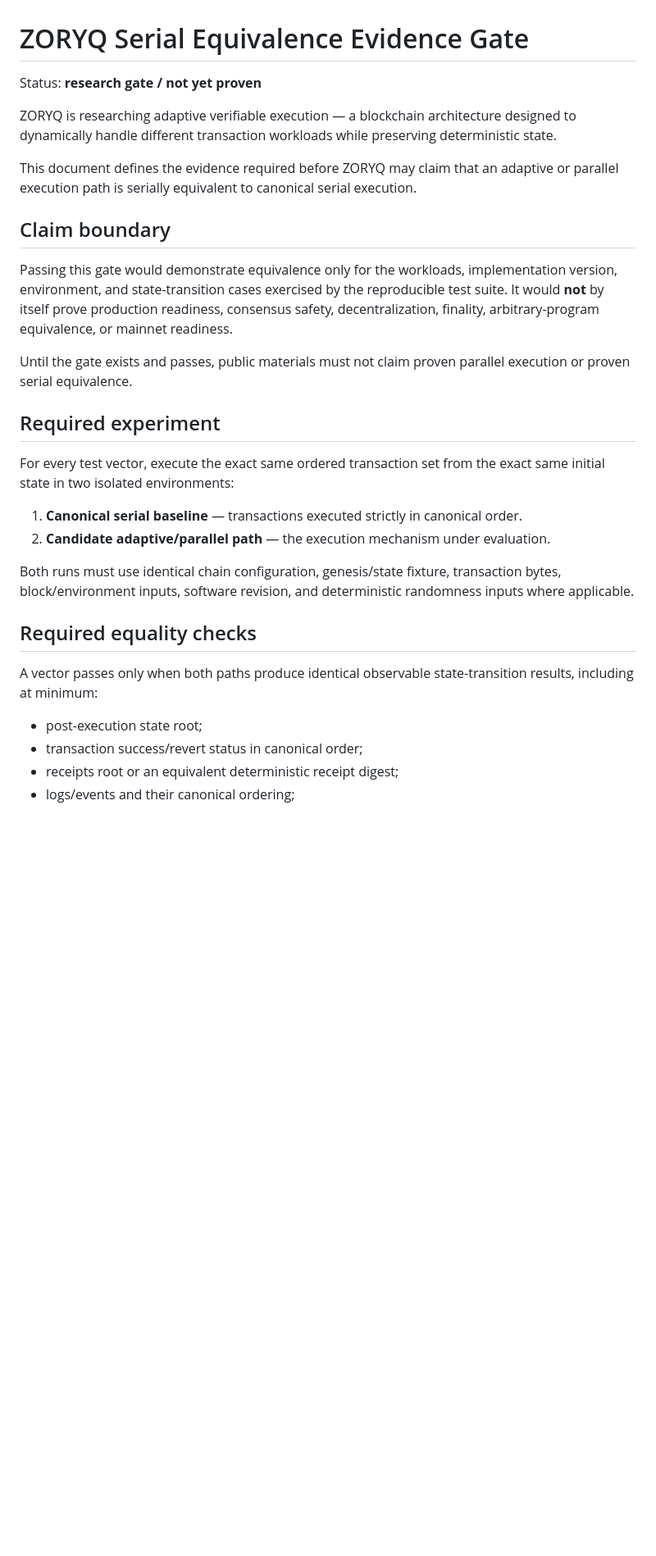
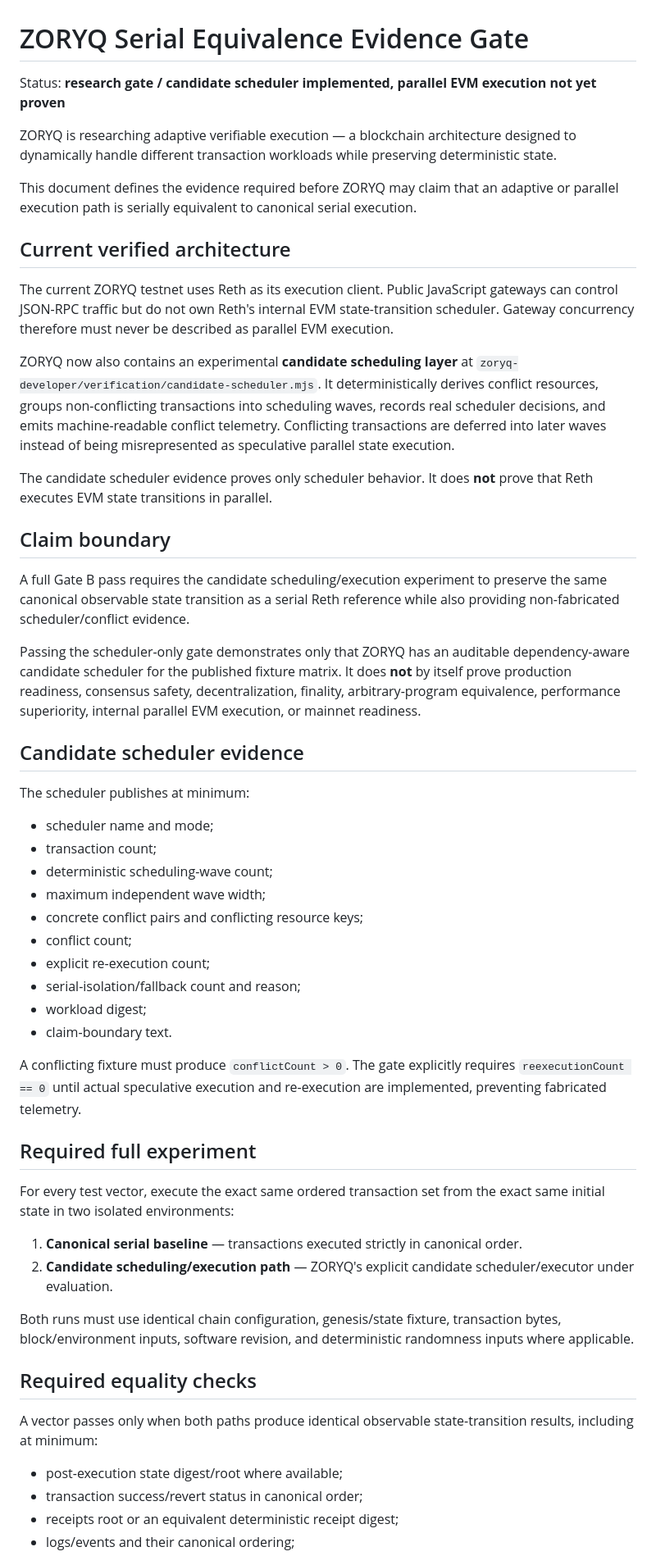
Before and after one commit to ZORYQ-Network/ZORYQ, a Markdown page: docs/research/serial-equivalence-evidence.md, the part around one of its changes. Shown at 82% size. GitHub-like rendering; blank space fills up the shorter version.

Commit message:
docs(research): document candidate scheduler evidence boundary

```diff
--- a/docs/research/serial-equivalence-evidence.md
+++ b/docs/research/serial-equivalence-evidence.md
@@ -1,23 +1,48 @@
 # ZORYQ Serial Equivalence Evidence Gate
 
-Status: **research gate / not yet proven**
+Status: **research gate / candidate scheduler implemented, parallel EVM execution not yet proven**
 
 ZORYQ is researching adaptive verifiable execution — a blockchain architecture designed to dynamically handle different transaction workloads while preserving deterministic state.
 
 This document defines the evidence required before ZORYQ may claim that an adaptive or parallel execution path is serially equivalent to canonical serial execution.
 
+## Current verified architecture
+
+The current ZORYQ testnet uses Reth as its execution client. Public JavaScript gateways can control JSON-RPC traffic but do not own Reth's internal EVM state-transition scheduler. Gateway concurrency therefore must never be described as parallel EVM execution.
+
+ZORYQ now also contains an experimental **candidate scheduling layer** at `zoryq-developer/verification/candidate-scheduler.mjs`. It deterministically derives conflict resources, groups non-conflicting transactions into scheduling waves, records real scheduler decisions, and emits machine-readable conflict telemetry. Conflicting transactions are deferred into later waves instead of being misrepresented as speculative parallel state execution.
+
+The candidate scheduler evidence proves only scheduler behavior. It does **not** prove that Reth executes EVM state transitions in parallel.
+
 ## Claim boundary
 
-Passing this gate would demonstrate equivalence only for the workloads, implementation version, environment, and state-transition cases exercised by the reproducible test suite. It would **not** by itself prove production readiness, consensus safety, decentralization, finality, arbitrary-program equivalence, or mainnet readiness.
+A full Gate B pass requires the candidate scheduling/execution experiment to preserve the same canonical observable state transition as a serial Reth reference while also providing non-fabricated scheduler/conflict evidence.
 
-Until the gate exists and passes, public materials must not claim proven parallel execution or proven serial equivalence.
+Passing the scheduler-only gate demonstrates only that ZORYQ has an auditable dependency-aware candidate scheduler for the published fixture matrix. It does **not** by itself prove production readiness, consensus safety, decentralization, finality, arbitrary-program equivalence, performance superiority, internal parallel EVM execution, or mainnet readiness.
 
-## Required experiment
+## Candidate scheduler evidence
+
+The scheduler publishes at minimum:
+
+- scheduler name and mode;
+- transaction count;
+- deterministic scheduling-wave count;
+- maximum independent wave width;
+- concrete conflict pairs and conflicting resource keys;
+- conflict count;
+- explicit re-execution count;
+- serial-isolation/fallback count and reason;
+- workload digest;
+- claim-boundary text.
+
+A conflicting fixture must produce `conflictCount > 0`. The gate explicitly requires `reexecutionCount == 0` until actual speculative execution and re-execution are implemented, preventing fabricated telemetry.
+
+## Required full experiment
 
 For every test vector, execute the exact same ordered transaction set from the exact same initial state in two isolated environments:
 
 1. **Canonical serial baseline** — transactions executed strictly in canonical order.
-2. **Candidate adaptive/parallel path** — the execution mechanism under evaluation.
+2. **Candidate scheduling/execution path** — ZORYQ's explicit candidate scheduler/executor under evaluation.
 
 Both runs must use identical chain configuration, genesis/state fixture, transaction bytes, block/environment inputs, software revision, and deterministic randomness inputs where applicable.
 
@@ -25,7 +50,7 @@ Both runs must use identical chain configuration, genesis/state fixture, transac
 
 A vector passes only when both paths produce identical observable state-transition results, including at minimum:
 
-- post-execution state root;
+- post-execution state digest/root where available;
 - transaction success/revert status in canonical order;
 - receipts root or an equivalent deterministic receipt digest;
 - logs/events and their canonical ordering;
```
Also changed, not shown: other parts of docs/research/serial-equivalence-evidence.md (+4 -5 lines).
